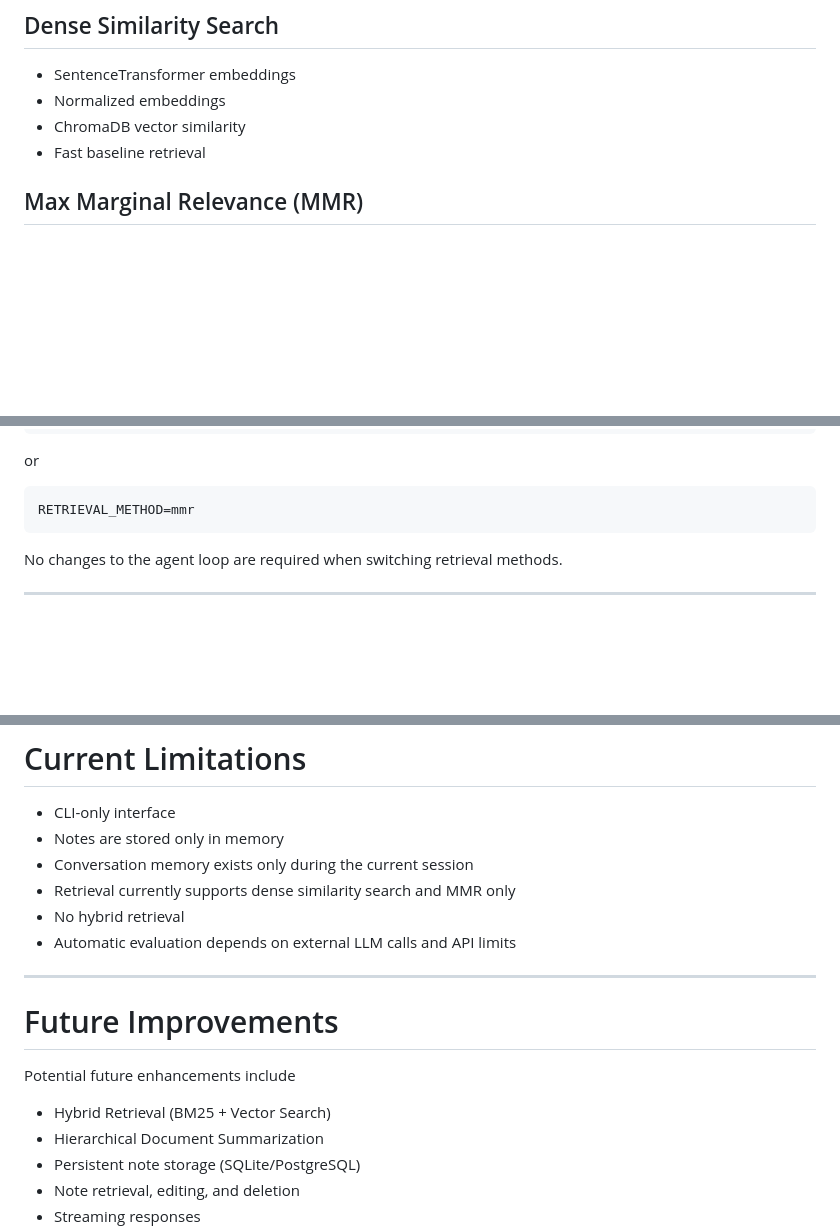
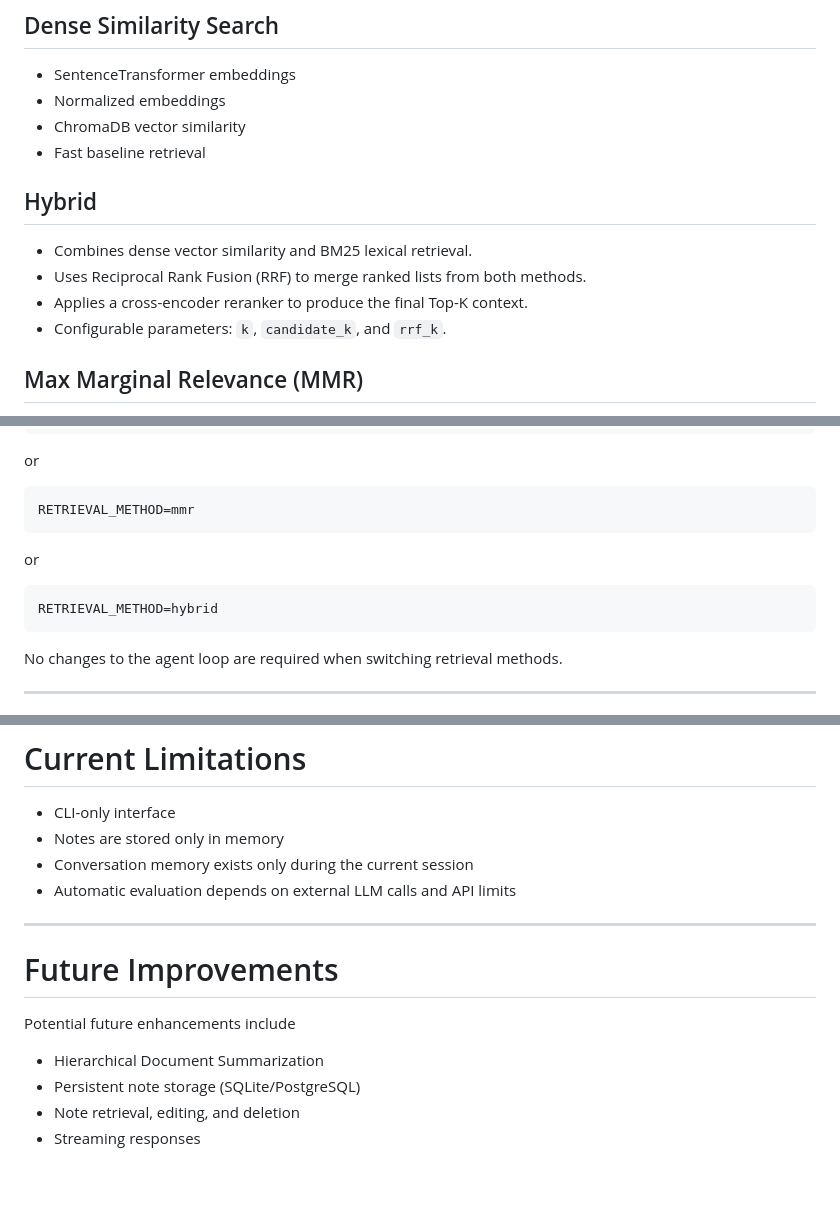
Before and after one commit to pritam-30/Agent, a Markdown page: README.md, 3 parts joined by grey strips. GitHub-like rendering; blank space fills up the shorter version.

````diff
--- a/README.md
+++ b/README.md
@@ -112,6 +114,13 @@ Current retrieval strategies include:
 - Normalized embeddings
 - ChromaDB vector similarity
 - Fast baseline retrieval
+
+## Hybrid
+
+- Combines dense vector similarity and BM25 lexical retrieval.
+- Uses Reciprocal Rank Fusion (RRF) to merge ranked lists from both methods.
+- Applies a cross-encoder reranker to produce the final Top-K context.
+- Configurable parameters: `k`, `candidate_k`, and `rrf_k`.
 
 ## Max Marginal Relevance (MMR)
 
@@ -134,6 +143,12 @@ or
 
 ```env
 RETRIEVAL_METHOD=mmr
+```
+
+or
+
+```env
+RETRIEVAL_METHOD=hybrid
 ```
 
 No changes to the agent loop are required when switching retrieval methods.
@@ -393,8 +409,6 @@ Some important implementation details
 - CLI-only interface
 - Notes are stored only in memory
 - Conversation memory exists only during the current session
-- Retrieval currently supports dense similarity search and MMR only
-- No hybrid retrieval
 - Automatic evaluation depends on external LLM calls and API limits
 
 ---
@@ -403,7 +417,6 @@ Some important implementation details
 
 Potential future enhancements include
 
-- Hybrid Retrieval (BM25 + Vector Search)
 - Hierarchical Document Summarization
 - Persistent note storage (SQLite/PostgreSQL)
 - Note retrieval, editing, and deletion
````
Also changed, not shown: other parts of README.md (+5 -2 lines).
